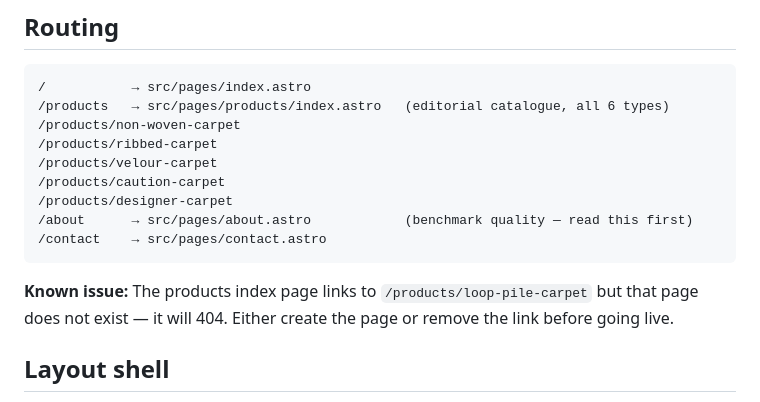
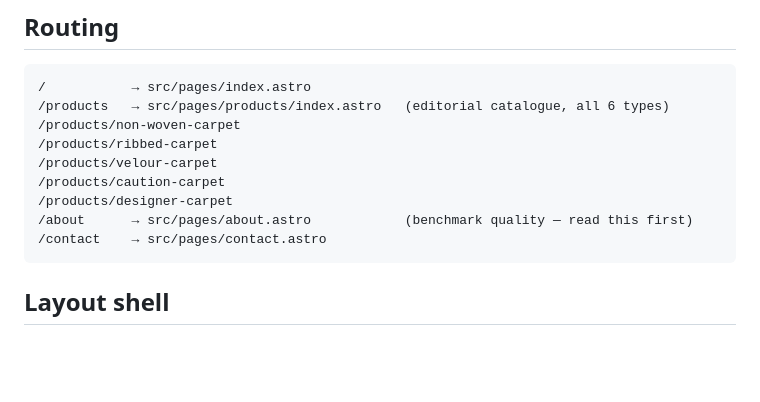
Before and after one commit to kanavmalhotra07/se-website, a Markdown page: CLAUDE.md, the part around the change. Rendered like a GitHub page; blank space fills up the shorter version.

Commit message:
Docs: remove stale loop-pile-carpet known issue from CLAUDE.md
Page exists and builds correctly.

Co-Authored-By: Claude Sonnet 4.6 <noreply@anthropic.com>

````diff
--- a/CLAUDE.md
+++ b/CLAUDE.md
@@ -29,8 +29,6 @@ Static marketing site for **Sanchi Enterprises** — exhibition carpet supplier,
 /about      → src/pages/about.astro            (benchmark quality — read this first)
 /contact    → src/pages/contact.astro
 ```
-
-**Known issue:** The products index page links to `/products/loop-pile-carpet` but that page does not exist — it will 404. Either create the page or remove the link before going live.
 
 ## Layout shell
 
````
